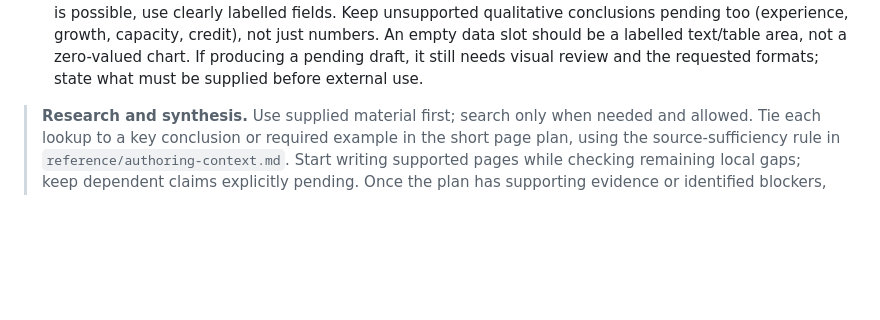
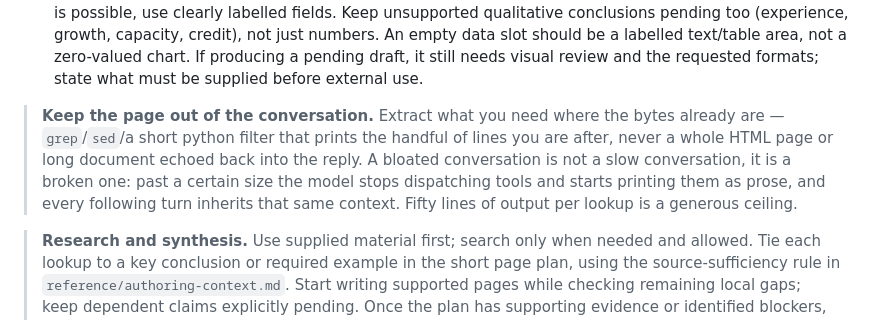
Before and after one commit to cheers666-max/open-pptd-skills, a Markdown page: skills/open-pptd/SKILL.md, the part around the change. Drawn GitHub-style; blank space fills up the shorter version.

Commit message:
docs(research): extract at the source instead of echoing pages into the conversation
Three runs of the 20-page 我不是药神 case collapsed the same way: the model curled whole
Wikipedia and search pages into its reply, and once the conversation passed roughly 36k tokens it
stopped dispatching tools and printed them as prose instead. The successful run of the same case
never exceeded 8.4k on any turn. The 商丘 run added a second failure mode for the same habit: the
360 gateway's filter fired on a 14KB tool result echoed back whole, killing three runs mid-deck.
The size of the conversation is the variable, so the rule belongs where the research happens.

Co-Authored-By: Claude Opus 5 (1M context) <noreply@anthropic.com>
Claude-Session: https://claude.ai/code/session_01QwEVZQi4xWkMCohQyYVZWy

```diff
--- a/skills/open-pptd/SKILL.md
+++ b/skills/open-pptd/SKILL.md
@@ -55,6 +55,8 @@ Understand the user's requirements based on the context:
   - Outline: the user provides a page-by-page outline, speech script, or similar content
   * For a full document or outline, preserve its scope. Use it as the primary source; do not silently add external claims or pages.
   * If necessary materials are missing, list them early. When the task specifically adapts an absent source/script, request it and do not claim a generic replacement fulfills that task. If a useful pending draft is possible, use clearly labelled fields. Keep unsupported qualitative conclusions pending too (experience, growth, capacity, credit), not just numbers. An empty data slot should be a labelled text/table area, not a zero-valued chart. If producing a pending draft, it still needs visual review and the requested formats; state what must be supplied before external use.
+
+> **Keep the page out of the conversation.** Extract what you need where the bytes already are — `grep`/`sed`/a short python filter that prints the handful of lines you are after, never a whole HTML page or long document echoed back into the reply. A bloated conversation is not a slow conversation, it is a broken one: past a certain size the model stops dispatching tools and starts printing them as prose, and every following turn inherits that same context. Fifty lines of output per lookup is a generous ceiling.
 
 > **Research and synthesis.** Use supplied material first; search only when needed and allowed. Tie each lookup to a key conclusion or required example in the short page plan, using the source-sufficiency rule in `reference/authoring-context.md`. Start writing supported pages while checking remaining local gaps; keep dependent claims explicitly pending. Once the plan has supporting evidence or identified blockers, stop broad research rather than collecting more background. Do not expand a complete outline or scoped edit without authorization. Optional research workers receive the assigned claim, scope and source locators (file/page or URL/date/measurement basis); the main writer reconciles findings before asserting them. An API key is not authorization to contact a service.
 
```
